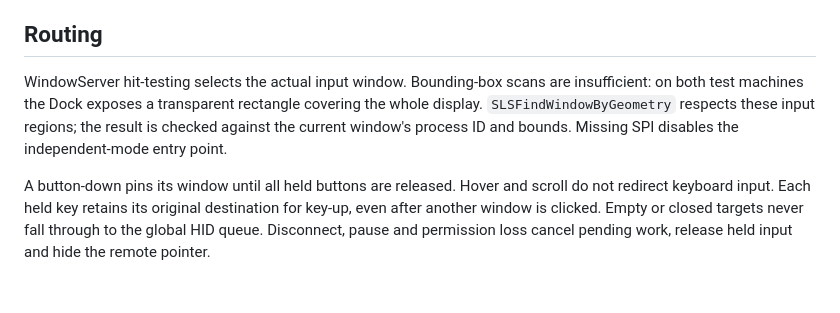
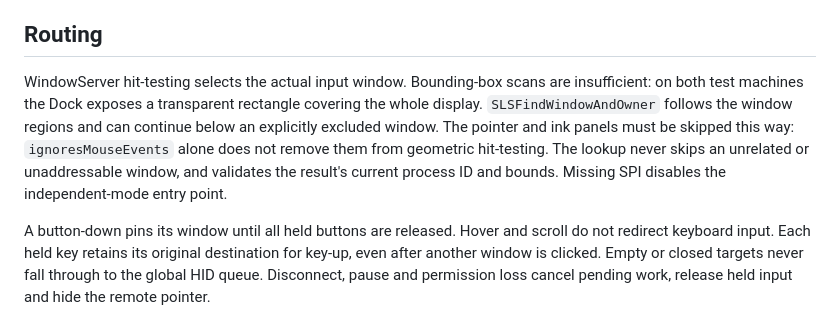
Before and after one commit to mikwiseman/wai-remote, a Markdown page: docs/INDEPENDENT-INPUT.md, the part around the change. GitHub-like rendering; blank space fills up the shorter version.

Commit message:
Document overlay-aware independent input routing

```diff
--- a/docs/INDEPENDENT-INPUT.md
+++ b/docs/INDEPENDENT-INPUT.md
@@ -10,7 +10,7 @@ The independent mouse shares the main display and selects the application window
 
 ## Routing
 
-WindowServer hit-testing selects the actual input window. Bounding-box scans are insufficient: on both test machines the Dock exposes a transparent rectangle covering the whole display. `SLSFindWindowByGeometry` respects these input regions; the result is checked against the current window's process ID and bounds. Missing SPI disables the independent-mode entry point.
+WindowServer hit-testing selects the actual input window. Bounding-box scans are insufficient: on both test machines the Dock exposes a transparent rectangle covering the whole display. `SLSFindWindowAndOwner` follows the window regions and can continue below an explicitly excluded window. The pointer and ink panels must be skipped this way: `ignoresMouseEvents` alone does not remove them from geometric hit-testing. The lookup never skips an unrelated or unaddressable window, and validates the result's current process ID and bounds. Missing SPI disables the independent-mode entry point.
 
 A button-down pins its window until all held buttons are released. Hover and scroll do not redirect keyboard input. Each held key retains its original destination for key-up, even after another window is clicked. Empty or closed targets never fall through to the global HID queue. Disconnect, pause and permission loss cancel pending work, release held input and hide the remote pointer.
 
```
